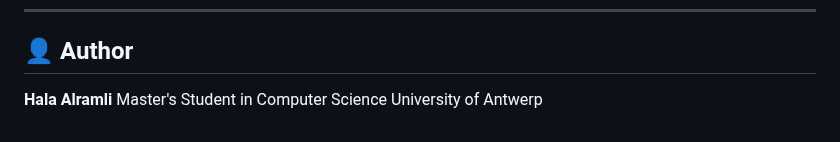
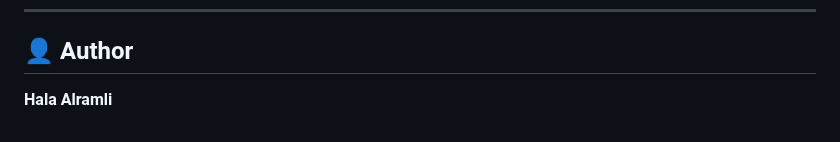
Before and after one commit to Elefantessa/UAntwerp-AI-Assistant, a Markdown page: README.md, the part around the change. GitHub-like rendering.

```diff
--- a/README.md
+++ b/README.md
@@ -472,5 +472,3 @@ University of Antwerp - Master in Computer Science Project
 ## 👤 Author
 
 **Hala Alramli**
-Master's Student in Computer Science
-University of Antwerp
```
